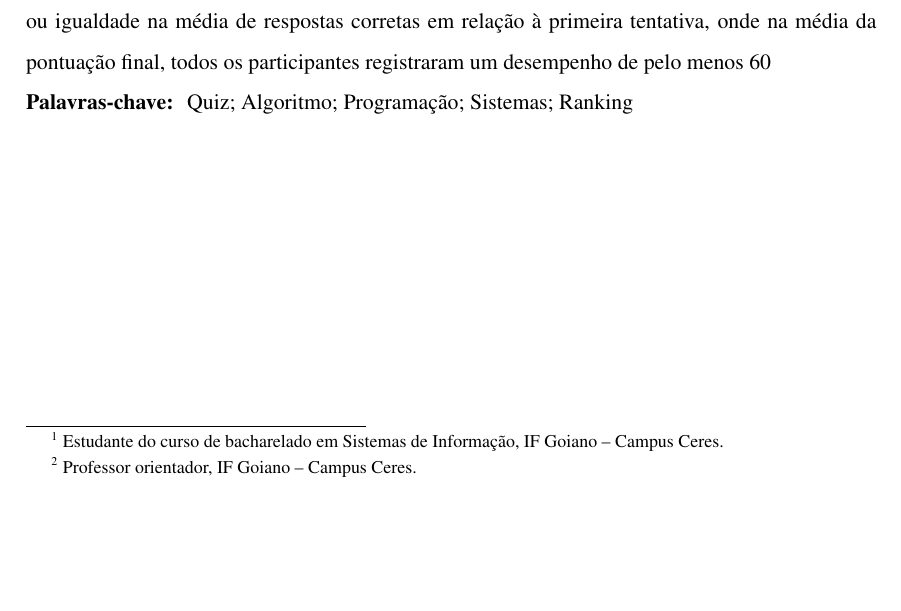
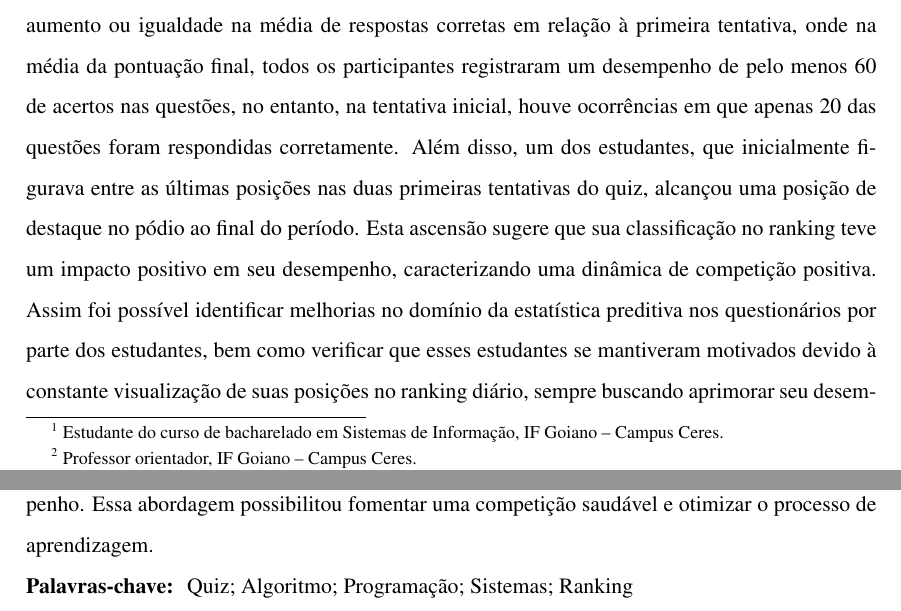
Before and after one commit to orlandofilho04/SINTEC_Ranking, a LaTeX document (modelo_resumo_simples/resumo_simples.tex): part of the page before the commit and two parts of pages 1 and 2 of 2 after it, the two joined at a grey line, cut so that both start at the same text, the shorter picture padded with empty space. Compiled offline with pdfLaTeX.

Commit message:
ajeitando %

```diff
--- a/modelo_resumo_simples/resumo_simples.tex
+++ b/modelo_resumo_simples/resumo_simples.tex
@@ -33,7 +33,7 @@
 	\construirautores
 
 	\begin{resumo}
-	O emprego de questionários no formato de Quiz para avaliar e otimizar o processo de aquisição de conhecimento representa uma das estratégias implementadas pela Secretaria da Educação (Seduc) com o intuito de incentivar a motivação dos alunos. Contudo, torna-se imprescindível quantificar o progresso dos indivíduos que realizam tais questionários. Com base nesse contexto, surgiu a ideia de conduzir uma pesquisa envolvendo 8 estudantes que estejam devidamente matriculados no Instituto Federal Goiano Campus Ceres, submetendo-os a um Quiz diário durante 5 dias consecutivos. Para esse propósito, será utilizado o sistema de Quiz denominado "SLab", que foi desenvolvido e está em constante evolução pelo corpo docente do curso de Sistemas de Informação da mesma instituição de ensino em que os avaliados serão selecionados. A versão atual deste sistema, desenvolvida com as tecnologias HyperText Markup Language (HTML5), Cascading Style Sheets (CSS), Hypertext Preprocessor (PHP) e MySQL, apresenta funcionalidades que permitem a resposta a perguntas e realização de cálculos estatísticos, tais como média, moda, amplitude, desvio-padrão, entre outros. Além disso, a versão mais recente do sistema incorpora uma funcionalidade adicional, criada em sala de aula com o intuito de mensurar a evolução dos respondentes, que é o centro desse trabalho, validar sua utilização, tal funcionalidade é um ranking dos melhores desempenhos na plataforma, específico para o Quiz. Centrado na utilização do conceito de "Ranking" como métrica de avaliação do progresso dos participantes, foi proposto uma investigação destinada a analisar a classificação dos indivíduos em cada dia. Após a conclusão do período de 5 dias, foi possível realizar uma análise que indicou melhorias. Este aprimoramento refletiu-se no desempenho médio, evidenciando que todos os participantes experimentaram um aumento ou igualdade na média de respostas corretas em relação à primeira tentativa, onde na média da pontuação final, todos os participantes registraram um desempenho de pelo menos 60% de acertos nas questões, no entanto, na tentativa inicial, houve ocorrências em que apenas 20% das questões foram respondidas corretamente. Além disso, um dos estudantes, que inicialmente figurava entre as últimas posições nas duas primeiras tentativas do quiz, alcançou uma posição de destaque no pódio ao final do período. Esta ascensão sugere que sua classificação no ranking teve um impacto positivo em seu desempenho, caracterizando uma dinâmica de competição positiva. Assim foi possível identificar melhorias no domínio da estatística preditiva nos questionários por parte dos estudantes, bem como verificar que esses estudantes se mantiveram motivados devido à constante visualização de suas posições no ranking diário, sempre buscando aprimorar seu desempenho. Essa abordagem possibilitou fomentar uma competição saudável e otimizar o processo de aprendizagem.
+	O emprego de questionários no formato de Quiz para avaliar e otimizar o processo de aquisição de conhecimento representa uma das estratégias implementadas pela Secretaria da Educação (Seduc) com o intuito de incentivar a motivação dos alunos. Contudo, torna-se imprescindível quantificar o progresso dos indivíduos que realizam tais questionários. Com base nesse contexto, surgiu a ideia de conduzir uma pesquisa envolvendo 8 estudantes que estejam devidamente matriculados no Instituto Federal Goiano Campus Ceres, submetendo-os a um Quiz diário durante 5 dias consecutivos. Para esse propósito, será utilizado o sistema de Quiz denominado "SLab", que foi desenvolvido e está em constante evolução pelo corpo docente do curso de Sistemas de Informação da mesma instituição de ensino em que os avaliados serão selecionados. A versão atual deste sistema, desenvolvida com as tecnologias HyperText Markup Language (HTML5), Cascading Style Sheets (CSS), Hypertext Preprocessor (PHP) e MySQL, apresenta funcionalidades que permitem a resposta a perguntas e realização de cálculos estatísticos, tais como média, moda, amplitude, desvio-padrão, entre outros. Além disso, a versão mais recente do sistema incorpora uma funcionalidade adicional, criada em sala de aula com o intuito de mensurar a evolução dos respondentes, que é o centro desse trabalho, validar sua utilização, tal funcionalidade é um ranking dos melhores desempenhos na plataforma, específico para o Quiz. Centrado na utilização do conceito de "Ranking" como métrica de avaliação do progresso dos participantes, foi proposto uma investigação destinada a analisar a classificação dos indivíduos em cada dia. Após a conclusão do período de 5 dias, foi possível realizar uma análise que indicou melhorias. Este aprimoramento refletiu-se no desempenho médio, evidenciando que todos os participantes experimentaram um aumento ou igualdade na média de respostas corretas em relação à primeira tentativa, onde na média da pontuação final, todos os participantes registraram um desempenho de pelo menos 60 de acertos nas questões, no entanto, na tentativa inicial, houve ocorrências em que apenas 20 das questões foram respondidas corretamente. Além disso, um dos estudantes, que inicialmente figurava entre as últimas posições nas duas primeiras tentativas do quiz, alcançou uma posição de destaque no pódio ao final do período. Esta ascensão sugere que sua classificação no ranking teve um impacto positivo em seu desempenho, caracterizando uma dinâmica de competição positiva. Assim foi possível identificar melhorias no domínio da estatística preditiva nos questionários por parte dos estudantes, bem como verificar que esses estudantes se mantiveram motivados devido à constante visualização de suas posições no ranking diário, sempre buscando aprimorar seu desempenho. Essa abordagem possibilitou fomentar uma competição saudável e otimizar o processo de aprendizagem.
 	\end{resumo}
 
 	\begin{palavras_chave}
```
